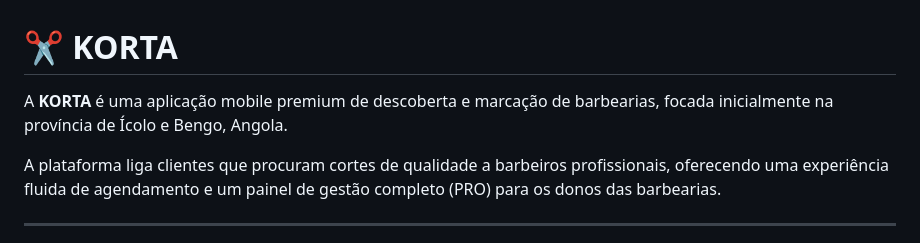
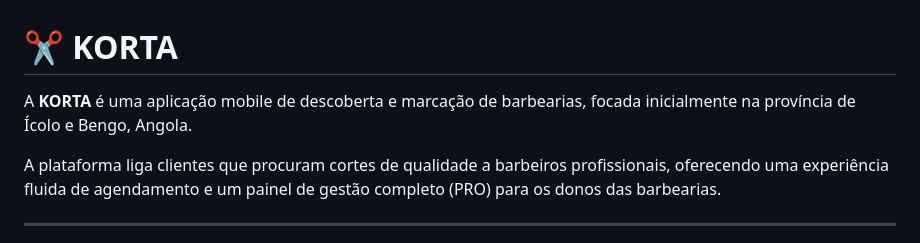
Before and after one commit to Serafimgonga/Korta-App-Barbearia, a Markdown page: README.md, the part around the change. Drawn GitHub-style.

Commit message:
Update README.md
txt

```diff
--- a/README.md
+++ b/README.md
@@ -1,6 +1,6 @@
 # ✂️ KORTA
 
-A **KORTA** é uma aplicação mobile premium de descoberta e marcação de barbearias, focada inicialmente na província de Ícolo e Bengo, Angola.
+A **KORTA** é uma aplicação mobile de descoberta e marcação de barbearias, focada inicialmente na província de Ícolo e Bengo, Angola.
 
 A plataforma liga clientes que procuram cortes de qualidade a barbeiros profissionais, oferecendo uma experiência fluida de agendamento e um painel de gestão completo (PRO) para os donos das barbearias.
 
```
